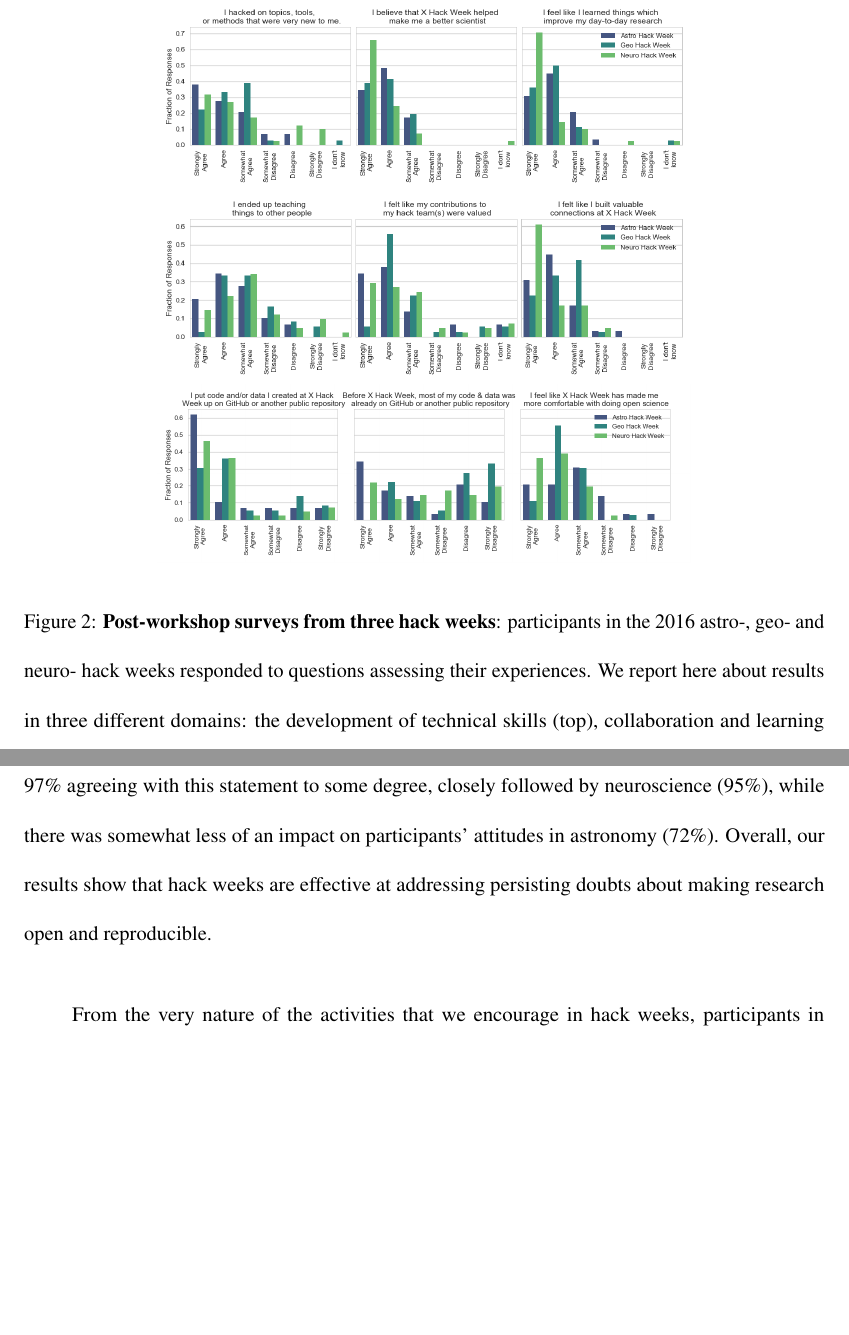
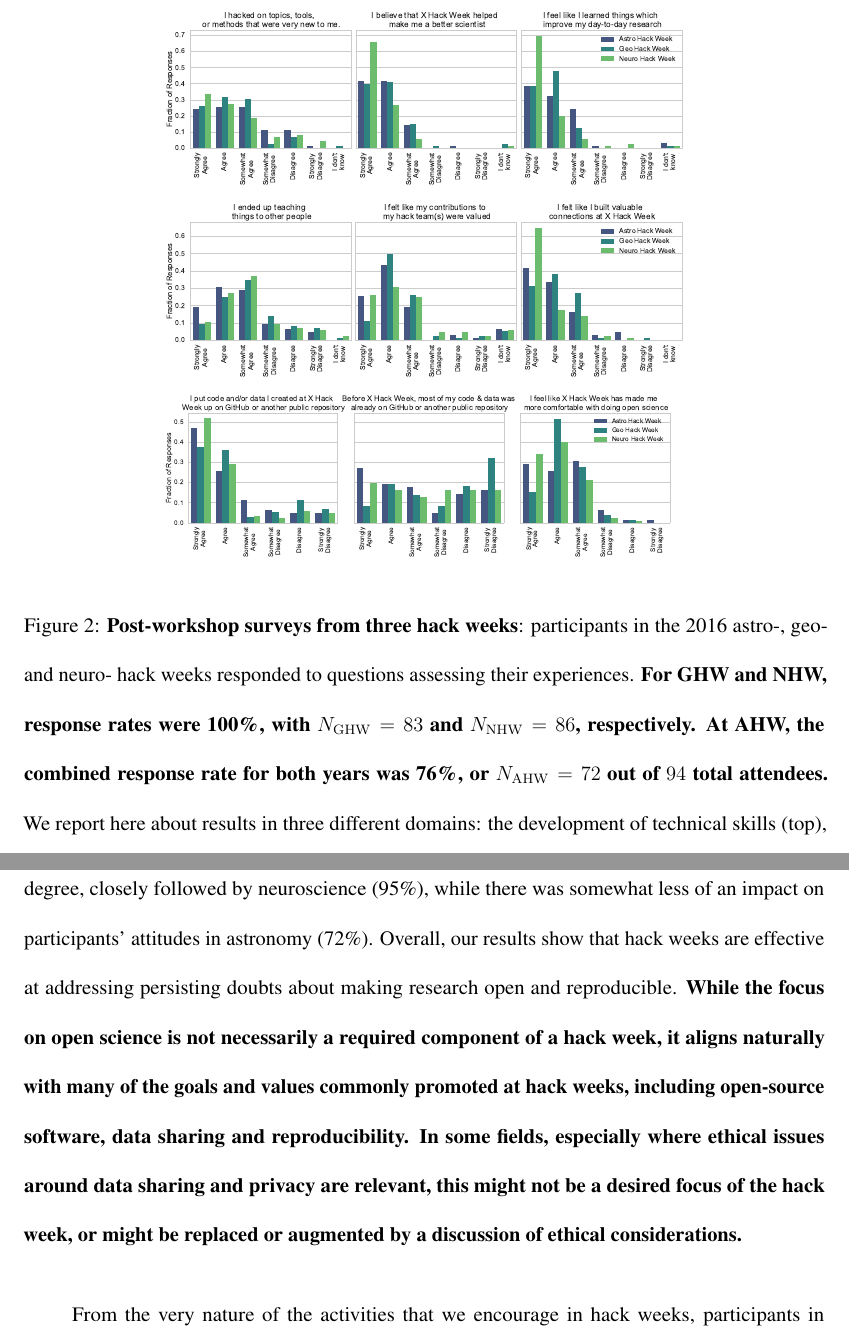
Before and after one commit to uwescience/HackWeek-Writeup, a LaTeX paper (old_nature_draft/paper.tex, which reads sections/results.tex): two parts of pages 14 and 16 of 23, joined at a grey line, cut at the place of the change, the shorter picture padded with empty space. Compiled offline with pdfLaTeX.

Commit message:
Updated text and figures with new results

```diff
--- a/sections/results.tex
+++ b/sections/results.tex
@@ -2,10 +2,10 @@
 
 \begin{figure*}[h!]
 \begin{center}
-\includegraphics[width=11cm]{fig/eval_techskills}
-\includegraphics[width=11cm]{fig/eval_collab}
-\includegraphics[width=11cm]{fig/eval_openscience}
-\caption{{\bf Post-workshop surveys from three hack weeks}: participants in the 2016 astro-, geo- and neuro- hack weeks responded to questions assessing their experiences. We report here about results in three different domains: the development of technical skills (top), collaboration and learning (middle), and shifts in attitudes towards reproducibility and open science (bottom)}
+\includegraphics[width=11cm]{fig/eval_techskills.eps}
+\includegraphics[width=11cm]{fig/eval_collab.eps}
+\includegraphics[width=11cm]{fig/eval_openscience.eps}
+\caption{{\bf Post-workshop surveys from three hack weeks}: participants in the 2016 astro-, geo- and neuro- hack weeks responded to questions assessing their experiences. \textbf{For GHW and NHW, response rates were 100\%, with $N_{\mathrm{GHW}}= 83$ and $N_{\mathrm{NHW}} = 86$, respectively. At AHW, the combined response rate for both years was 76\%, or $N_{\mathrm{AHW}} = 72$ out of $94$ total attendees.} We report here about results in three different domains: the development of technical skills (top), collaboration and learning (middle), and shifts in attitudes towards reproducibility and open science (bottom)}
 \label{fig:survey}
 \end{center}
 \end{figure*}
@@ -44,5 +44,5 @@ This implies that hack weeks can have the highest impacts in field where a prior
 Similar attitudes are reflected when asking whether the hack week has made participants more comfortable with open science: again, geoscience shows the large improvement with over 97\% agreeing with this statement to some degree, closely followed by neuroscience (95\%), while there was somewhat less of an impact on participants' attitudes in astronomy (72\%).
-Overall, our results show that hack weeks are effective at addressing persisting doubts about making research open and reproducible.
+Overall, our results show that hack weeks are effective at addressing persisting doubts about making research open and reproducible. \textbf{While the focus on open science is not necessarily a required component of a hack week, it aligns naturally with many of the goals and values commonly promoted at hack weeks, including open-source software, data sharing and reproducibility. In some fields, especially where ethical issues around data sharing and privacy are relevant, this might not be a desired focus of the hack week, or might be replaced or augmented by a discussion of ethical considerations.}
 
 From the very nature of the activities that we encourage in hack weeks, participants in these events produce digital records of their research online. This means that it will be fairly straightforward to evaluate the long-term impact of these activities on participants' productivity (e.g., through contributions to open-source software) in the future. Because all three events are relatively recent, it is still early to evaluate such long-term outcomes, as well as others including publications and collaborations resulting from these events.
 There are, however, initial indicators that all hack weeks encouraged long-term engagement with new concepts or tools and that they directly resulted in a number of publications \cite{gullysantiago2015,faria2016,keshavan2017,leonard2017,jordan2017,peterson2017,hahn2017,pricewhelan2017}. For specific examples, see also below.
```
Also changed, not shown: paper-pnas.tex (+1 -1 lines), sections/results.tex (8 more changed lines).
